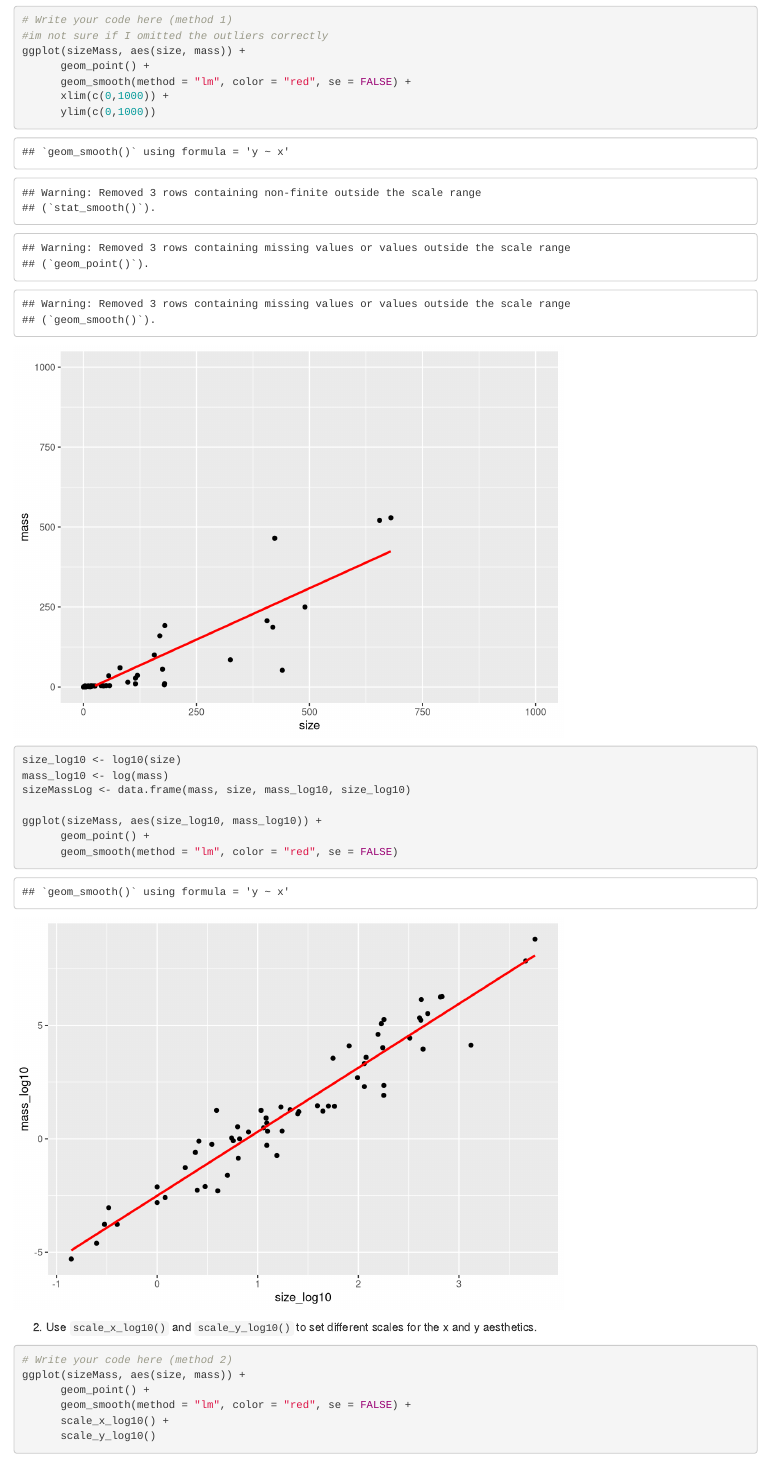
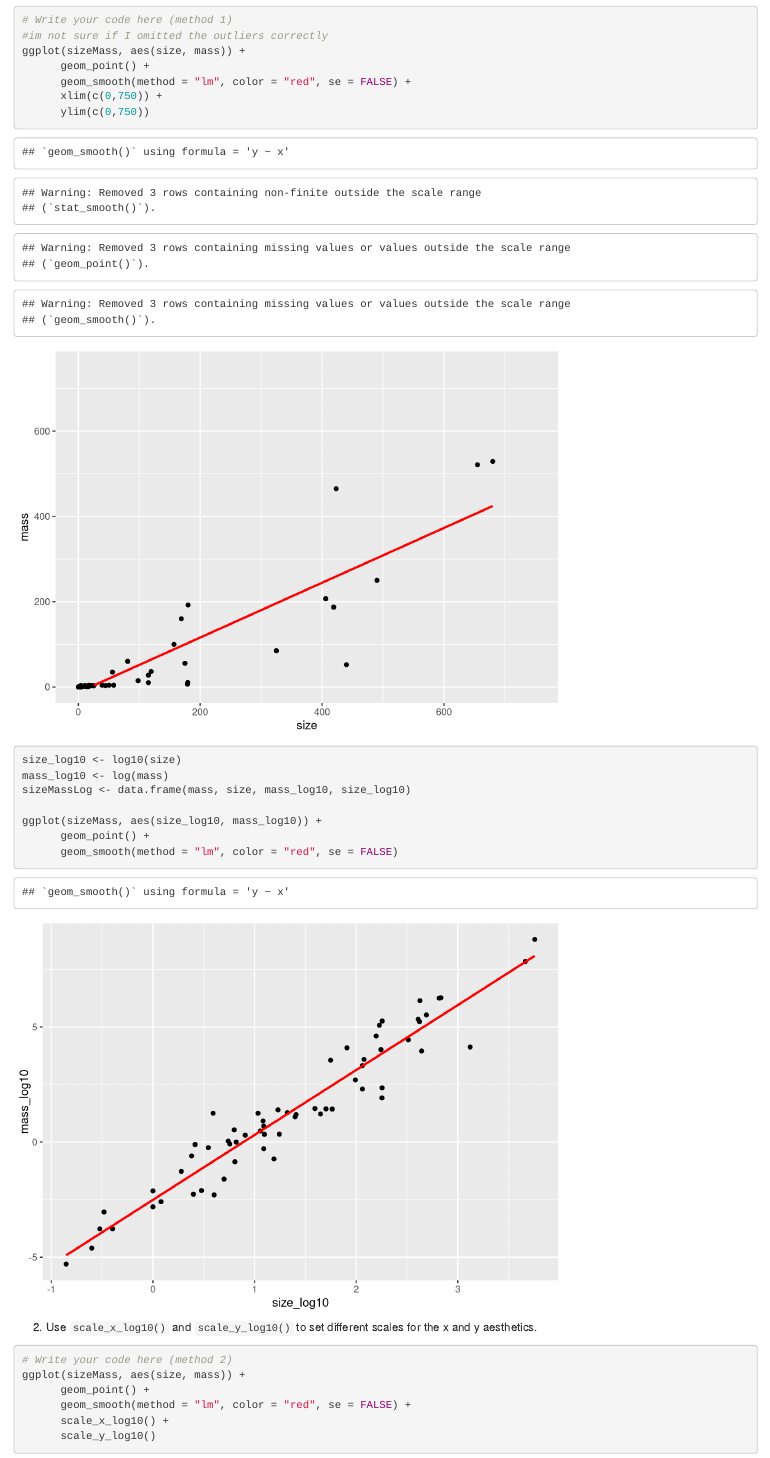
Before and after one commit to laurynpisciotto/mbio612F23Pisciotto, an R Markdown document (DataVisWeek3/Pisciotto_Week3_Practical_DataVis.Rmd): the page in a window 1100 px wide, from 8030 px down. Rendered offline with R 4.5, knitr and Pandoc, with nearby package versions.

Commit message:
Update Pisciotto_Week3_Practical_DataVis.Rmd

```diff
--- a/DataVisWeek3/Pisciotto_Week3_Practical_DataVis.Rmd
+++ b/DataVisWeek3/Pisciotto_Week3_Practical_DataVis.Rmd
@@ -165,8 +165,8 @@ sizeMass
 ggplot(sizeMass, aes(size, mass)) +
       geom_point() +
       geom_smooth(method = "lm", color = "red", se = FALSE) +
-      xlim(c(0,1000)) +
-      ylim(c(0,1000))
+      xlim(c(0,750)) +
+      ylim(c(0,750))
 
 size_log10 <- log10(size)
 mass_log10 <- log(mass)
```
